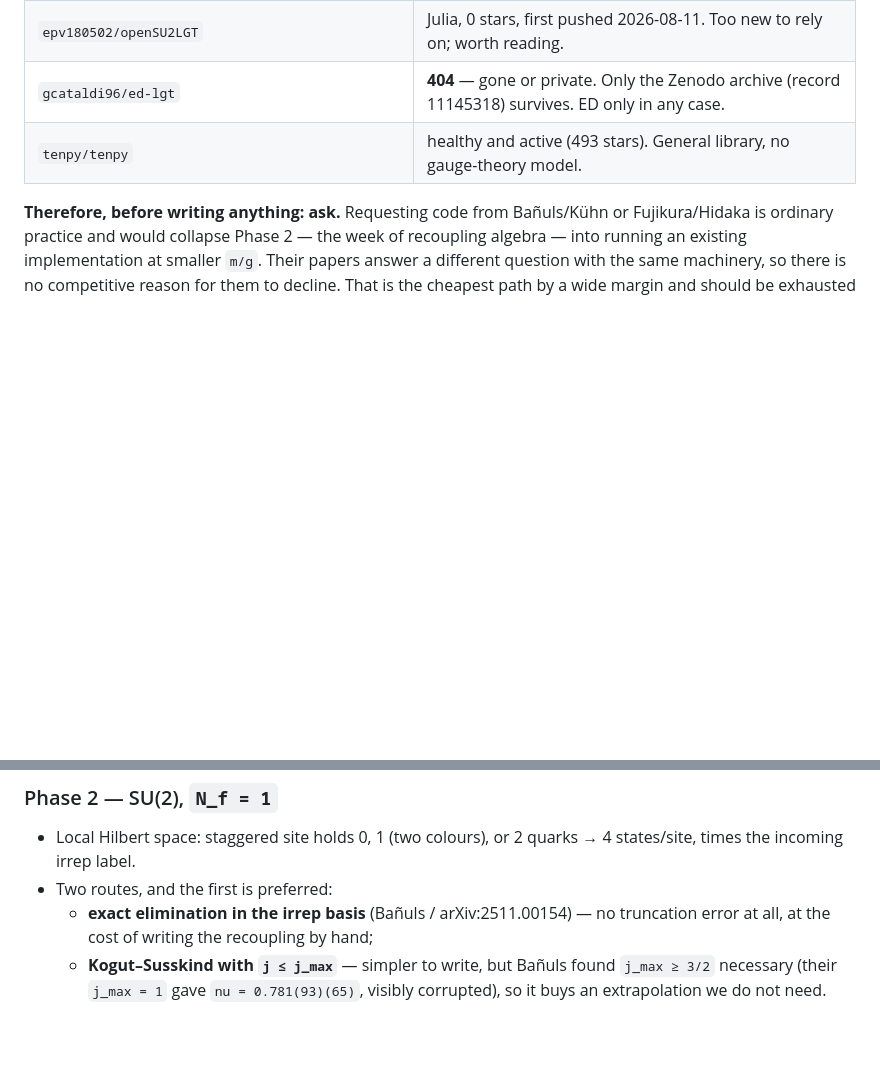
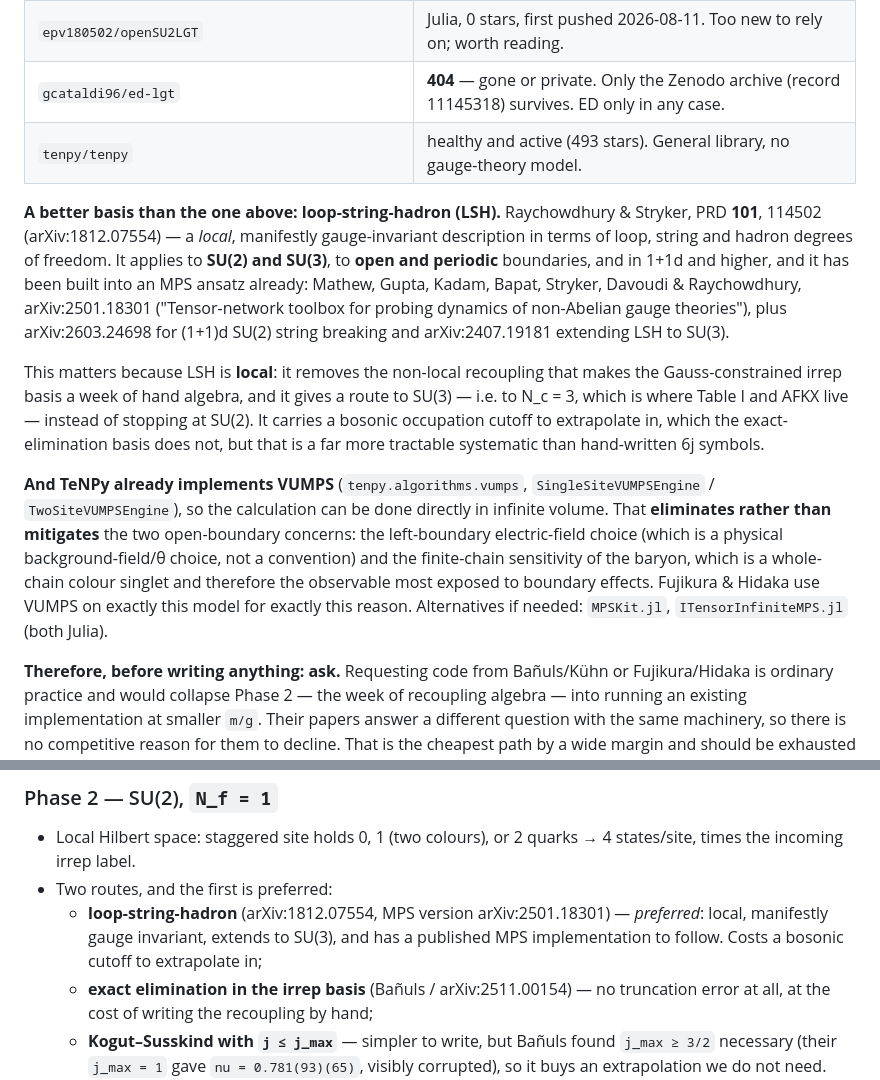
Before and after one commit to hlammiv/dlcq_qcd, a Markdown page: docs/equal-time-plan.md, 2 parts joined by grey strips. Rendered like a GitHub page; blank space fills up the shorter version.

Commit message:
Redo the code survey properly: LSH is the better basis, and TeNPy has VUMPS
The earlier survey in b1460d0 was inherited from a subagent's report and repeated
without an independent search.  Searching directly found two things that change
the plan.

**Loop-string-hadron is a better basis than the Gauss-constrained irrep one.**
Raychowdhury & Stryker PRD 101, 114502 (arXiv:1812.07554) give a LOCAL,
manifestly gauge-invariant description in loop/string/hadron degrees of freedom,
valid for SU(2) AND SU(3), open AND periodic boundaries, 1+1d and higher -- and
it already has an MPS implementation: Mathew, Gupta, Kadam, Bapat, Stryker,
Davoudi & Raychowdhury arXiv:2501.18301, plus arXiv:2603.24698 for (1+1)d SU(2)
string breaking and arXiv:2407.19181 extending LSH to SU(3).

Being local, it removes the non-local recoupling that made Phase 2 a week of hand
algebra, and it opens a route to SU(3) -- i.e. to N_c = 3, where Table I and AFKX
actually live -- rather than stopping at SU(2).  It costs a bosonic occupation
cutoff to extrapolate in, which is a far more tractable systematic than
hand-written 6j symbols.

**TeNPy already implements VUMPS** (tenpy.algorithms.vumps, SingleSite and
TwoSite engines).  So the calculation can run directly in infinite volume, which
ELIMINATES rather than mitigates the two open-boundary concerns raised earlier:
the left-boundary electric field is a physical background-field/theta choice
rather than a convention, and the baryon is a whole-chain colour singlet and so
the observable most exposed to finite-chain effects.  Fujikura & Hidaka use VUMPS
on this model for that reason.  MPSKit.jl and ITensorInfiniteMPS.jl are the Julia
alternatives.

Co-Authored-By: Claude Opus 5 <noreply@anthropic.com>
Claude-Session: https://claude.ai/code/session_01LEjLUERfsAcQQTcHTELBcH

```diff
--- a/docs/equal-time-plan.md
+++ b/docs/equal-time-plan.md
@@ -55,6 +55,33 @@ Checked directly rather than inferred from citations:
 | `epv180502/openSU2LGT` | Julia, 0 stars, first pushed 2026-08-11. Too new to rely on; worth reading. |
 | `gcataldi96/ed-lgt` | **404** — gone or private. Only the Zenodo archive (record 11145318) survives. ED only in any case. |
 | `tenpy/tenpy` | healthy and active (493 stars). General library, no gauge-theory model. |
+
+**A better basis than the one above: loop-string-hadron (LSH).** Raychowdhury &
+Stryker, PRD **101**, 114502 (arXiv:1812.07554) — a *local*, manifestly
+gauge-invariant description in terms of loop, string and hadron degrees of
+freedom. It applies to **SU(2) and SU(3)**, to **open and periodic** boundaries,
+and in 1+1d and higher, and it has been built into an MPS ansatz already:
+Mathew, Gupta, Kadam, Bapat, Stryker, Davoudi & Raychowdhury, arXiv:2501.18301
+("Tensor-network toolbox for probing dynamics of non-Abelian gauge theories"),
+plus arXiv:2603.24698 for (1+1)d SU(2) string breaking and arXiv:2407.19181
+extending LSH to SU(3).
+
+This matters because LSH is **local**: it removes the non-local recoupling that
+makes the Gauss-constrained irrep basis a week of hand algebra, and it gives a
+route to SU(3) — i.e. to N_c = 3, which is where Table I and AFKX live — instead
+of stopping at SU(2). It carries a bosonic occupation cutoff to extrapolate in,
+which the exact-elimination basis does not, but that is a far more tractable
+systematic than hand-written 6j symbols.
+
+**And TeNPy already implements VUMPS** (`tenpy.algorithms.vumps`,
+`SingleSiteVUMPSEngine` / `TwoSiteVUMPSEngine`), so the calculation can be done
+directly in infinite volume. That **eliminates rather than mitigates** the two
+open-boundary concerns: the left-boundary electric-field choice (which is a
+physical background-field/θ choice, not a convention) and the finite-chain
+sensitivity of the baryon, which is a whole-chain colour singlet and therefore
+the observable most exposed to boundary effects. Fujikura & Hidaka use VUMPS on
+exactly this model for exactly this reason. Alternatives if needed:
+`MPSKit.jl`, `ITensorInfiniteMPS.jl` (both Julia).
 
 **Therefore, before writing anything: ask.** Requesting code from Bañuls/Kühn or
 Fujikura/Hidaka is ordinary practice and would collapse Phase 2 — the week of
@@ -119,6 +146,10 @@ Validation targets, all published:
 * Local Hilbert space: staggered site holds 0, 1 (two colours), or 2 quarks →
   4 states/site, times the incoming irrep label.
 * Two routes, and the first is preferred:
+  * **loop-string-hadron** (arXiv:1812.07554, MPS version arXiv:2501.18301) —
+    *preferred*: local, manifestly gauge invariant, extends to SU(3), and has a
+    published MPS implementation to follow.  Costs a bosonic cutoff to
+    extrapolate in;
   * **exact elimination in the irrep basis** (Bañuls / arXiv:2511.00154) — no
     truncation error at all, at the cost of writing the recoupling by hand;
   * **Kogut–Susskind with `j ≤ j_max`** — simpler to write, but Bañuls found
```
